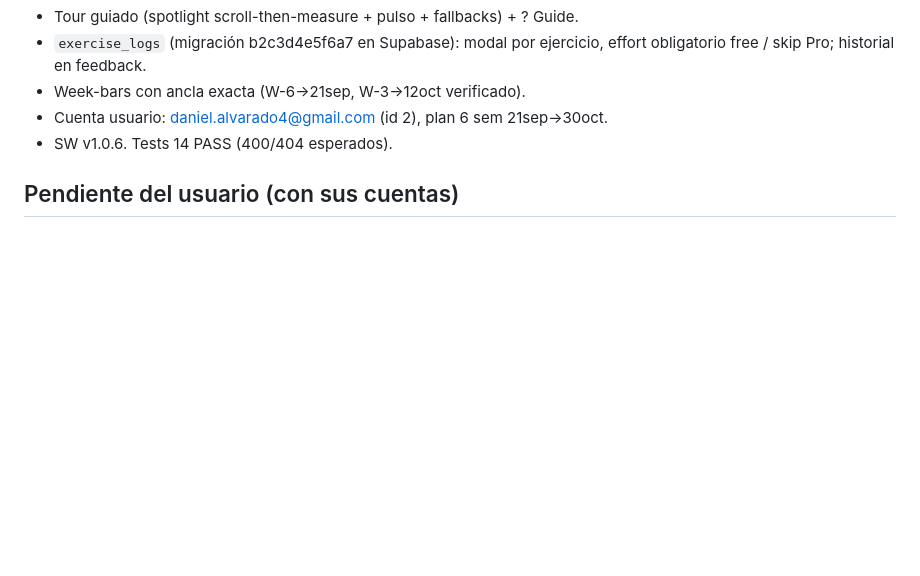
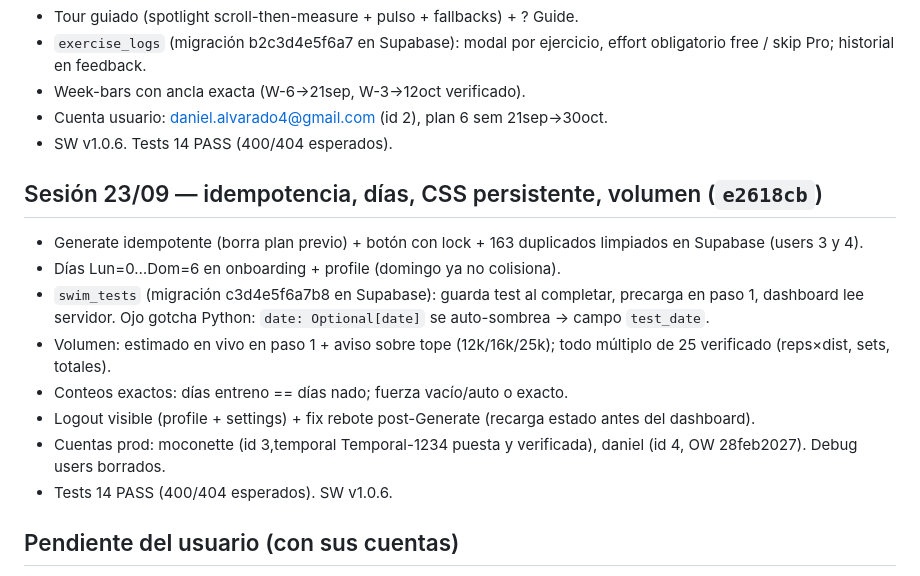
Before and after one commit to dado-droid-666/swimcoach, a Markdown page: RETOMAR.md, the part around one of its changes. Rendered like a GitHub page; blank space fills up the shorter version.

Commit message:
Docs: estado sesion 23/09

```diff
--- a/RETOMAR.md
+++ b/RETOMAR.md
@@ -53,6 +53,22 @@
 - Cuenta usuario: daniel.alvarado4@gmail.com (id 2), plan 6 sem 21sep→30oct.
 - SW v1.0.6. Tests 14 PASS (400/404 esperados).
 
+## Sesión 23/09 — idempotencia, días, CSS persistente, volumen (`e2618cb`)
+- Generate idempotente (borra plan previo) + botón con lock + 163
+  duplicados limpiados en Supabase (users 3 y 4).
+- Días Lun=0…Dom=6 en onboarding + profile (domingo ya no colisiona).
+- `swim_tests` (migración c3d4e5f6a7b8 en Supabase): guarda test al
+  completar, precarga en paso 1, dashboard lee servidor. Ojo gotcha Python:
+  `date: Optional[date]` se auto-sombrea → campo `test_date`.
+- Volumen: estimado en vivo en paso 1 + aviso sobre tope (12k/16k/25k);
+  todo múltiplo de 25 verificado (reps×dist, sets, totales).
+- Conteos exactos: días entreno == días nado; fuerza vacío/auto o exacto.
+- Logout visible (profile + settings) + fix rebote post-Generate (recarga
+  estado antes del dashboard).
+- Cuentas prod: moconette (id 3,temporal Temporal-1234 puesta y verificada),
+  daniel (id 4, OW 28feb2027). Debug users borrados.
+- Tests 14 PASS (400/404 esperados). SW v1.0.6.
+
 ## Pendiente del usuario (con sus cuentas)
 1. Crear cuenta real + flujo completo en prod (perfil ya reparado).
 2. `npx supabase db push` (004 consentimiento) + `netlify deploy --prod`
```
Also changed, not shown: other parts of RETOMAR.md (+1 -1 lines).
